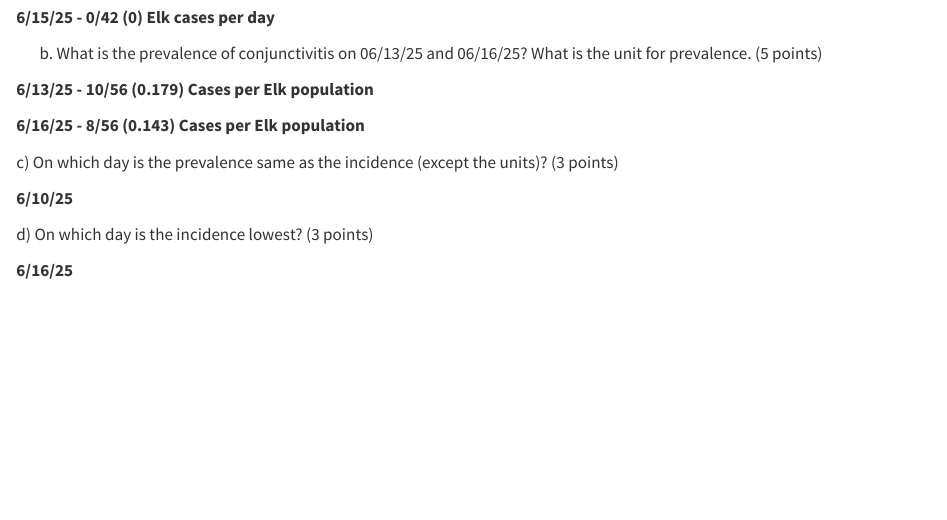
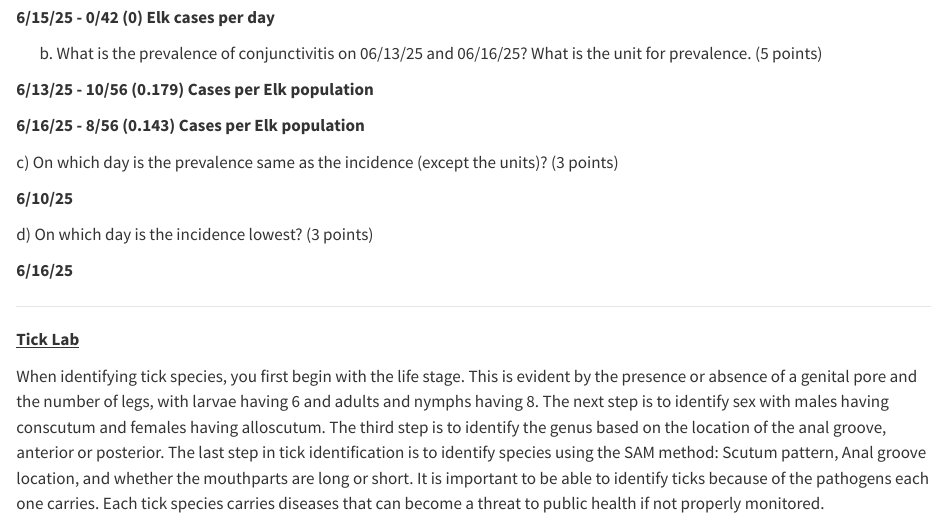
Before and after one commit to jwg0058/JG_DisEco_Fall2025-, a Quarto document (WILD 5200 Quarto2.qmd): the page in a window 1100 px wide, from 1840 px down. Rendered offline with R 4.5, knitr and Pandoc in place of Quarto, with nearby package versions.

Commit message:
Update WILD 5200 Quarto2.qmd

```diff
--- a/WILD 5200 Quarto2.qmd
+++ b/WILD 5200 Quarto2.qmd
@@ -92,3 +92,9 @@ c\) On which day is the prevalence same as the incidence (except the units)? (3
 d\) On which day is the incidence lowest? (3 points)
 
 **6/16/25**
+
+------------------------------------------------------------------------
+
+[**Tick Lab**]{.underline}
+
+When identifying tick species, you first begin with the life stage. This is evident by the presence or absence of a genital pore and the number of legs, with larvae having 6 and adults and nymphs having 8. The next step is to identify sex with males having conscutum and females having alloscutum. The third step is to identify the genus based on the location of the anal groove, anterior or posterior. The last step in tick identification is to identify species using the SAM method: Scutum pattern, Anal groove location, and whether the mouthparts are long or short. It is important to be able to identify ticks because of the pathogens each one carries. Each tick species carries diseases that can become a threat to public health if not properly monitored.
```
Also changed, not shown: WILD 5200 Quarto2.qmd (4 more changed lines).
